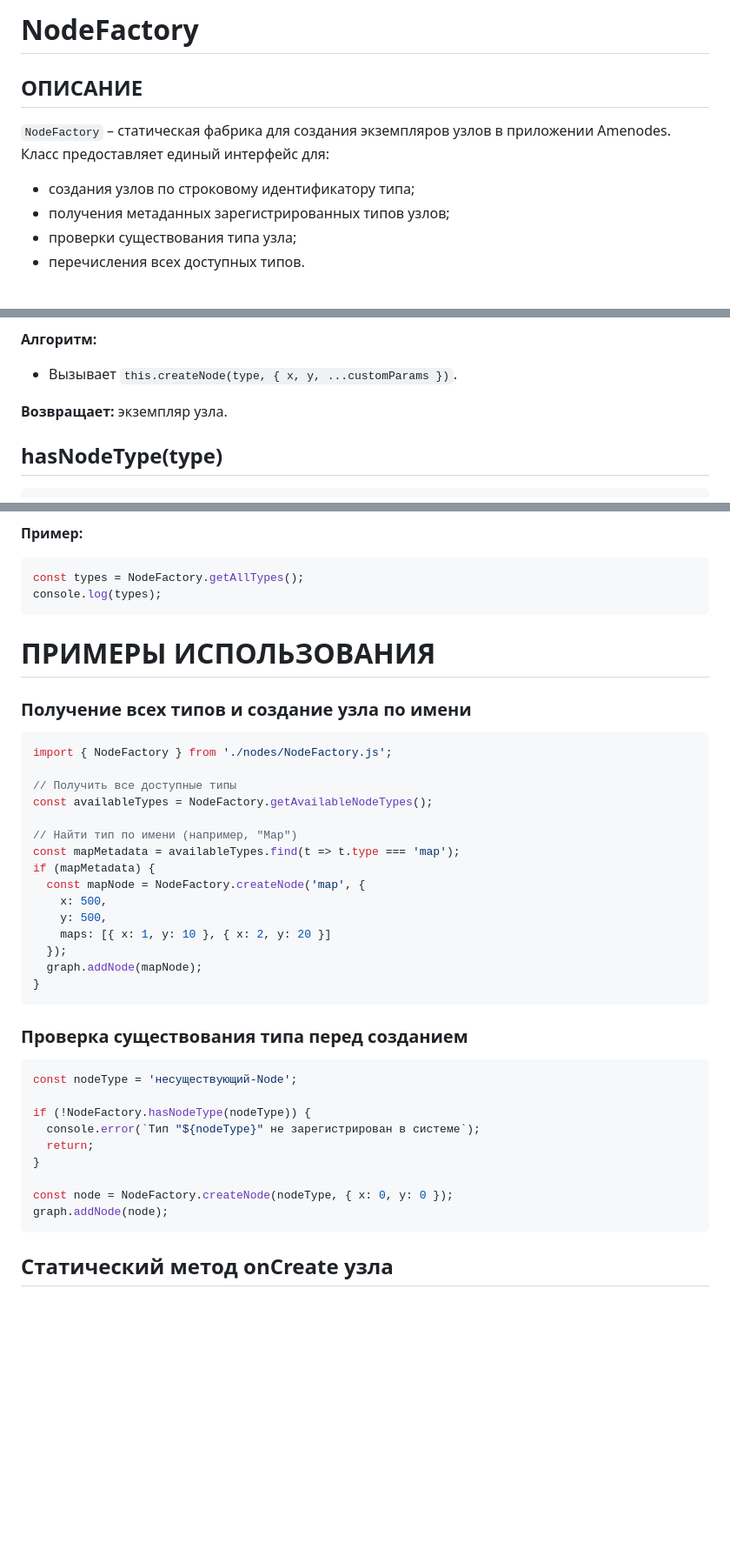
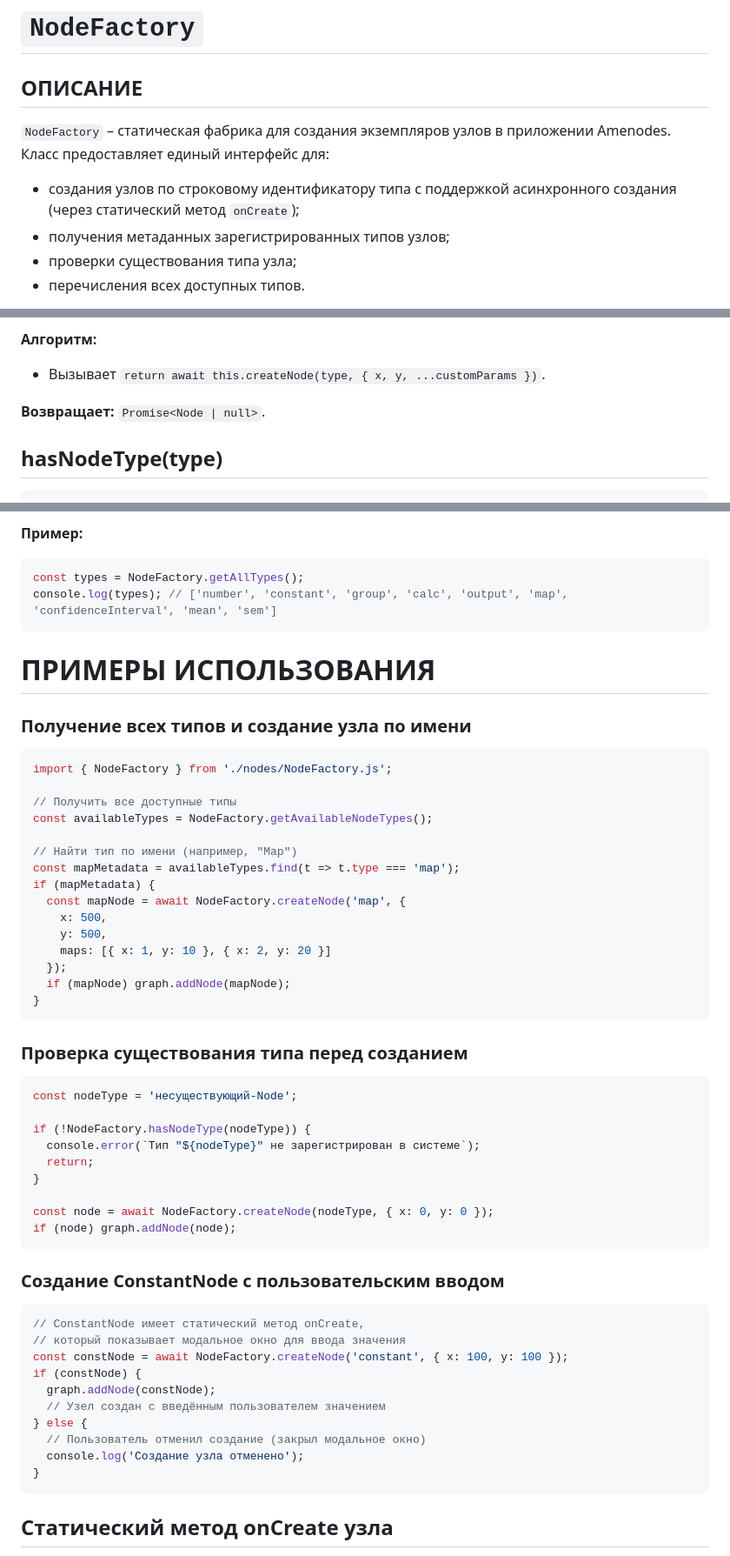
Before and after one commit to inzexg-coder/Amenodes, a Markdown page: docs/nodes-class/NodeFactory.md, 3 parts joined by grey strips. Shown at 87% size. Rendered like a GitHub page; blank space fills up the shorter version.

````diff
--- a/docs/nodes-class/NodeFactory.md
+++ b/docs/nodes-class/NodeFactory.md
@@ -1,10 +1,10 @@
-# NodeFactory
+# `NodeFactory`
 
 ## ОПИСАНИЕ
 
 `NodeFactory` – статическая фабрика для создания экземпляров узлов в приложении Amenodes. Класс предоставляет единый интерфейс для:
 
-- создания узлов по строковому идентификатору типа;
+- создания узлов по строковому идентификатору типа с поддержкой асинхронного создания (через статический метод `onCreate`);
 - получения метаданных зарегистрированных типов узлов;
 - проверки существования типа узла;
 - перечисления всех доступных типов.
@@ -180,9 +190,9 @@ static createNodeAt(type: string, x: number, y: number, customParams: object = {
 
 **Алгоритм:**
 
-- Вызывает `this.createNode(type, { x, y, ...customParams })`.
+- Вызывает `return await this.createNode(type, { x, y, ...customParams })`.
 
-**Возвращает:** экземпляр узла.
+**Возвращает:** `Promise<Node | null>`.
 
 ## hasNodeType(type)
 
@@ -216,7 +226,7 @@ static getAllTypes(): Array<string>
 
 ```javascript
 const types = NodeFactory.getAllTypes();
-console.log(types);
+console.log(types); // ['number', 'constant', 'group', 'calc', 'output', 'map', 'confidenceInterval', 'mean', 'sem']
 ```
 
 # ПРИМЕРЫ ИСПОЛЬЗОВАНИЯ
@@ -232,12 +242,12 @@ const availableTypes = NodeFactory.getAvailableNodeTypes();
 // Найти тип по имени (например, "Map")
 const mapMetadata = availableTypes.find(t => t.type === 'map');
 if (mapMetadata) {
-  const mapNode = NodeFactory.createNode('map', {
+  const mapNode = await NodeFactory.createNode('map', {
     x: 500,
     y: 500,
     maps: [{ x: 1, y: 10 }, { x: 2, y: 20 }]
   });
-  graph.addNode(mapNode);
+  if (mapNode) graph.addNode(mapNode);
 }
 ```
 
@@ -251,8 +261,23 @@ if (!NodeFactory.hasNodeType(nodeType)) {
   return;
 }
 
-const node = NodeFactory.createNode(nodeType, { x: 0, y: 0 });
-graph.addNode(node);
+const node = await NodeFactory.createNode(nodeType, { x: 0, y: 0 });
+if (node) graph.addNode(node);
+```
+
+### Создание ConstantNode с пользовательским вводом
+
+```javascript
+// ConstantNode имеет статический метод onCreate,
+// который показывает модальное окно для ввода значения
+const constNode = await NodeFactory.createNode('constant', { x: 100, y: 100 });
+if (constNode) {
+  graph.addNode(constNode);
+  // Узел создан с введённым пользователем значением
+} else {
+  // Пользователь отменил создание (закрыл модальное окно)
+  console.log('Создание узла отменено');
+}
 ```
 
 ## Статический метод onCreate узла
````
Also changed, not shown: other parts of docs/nodes-class/NodeFactory.md (+47 -20 lines).
